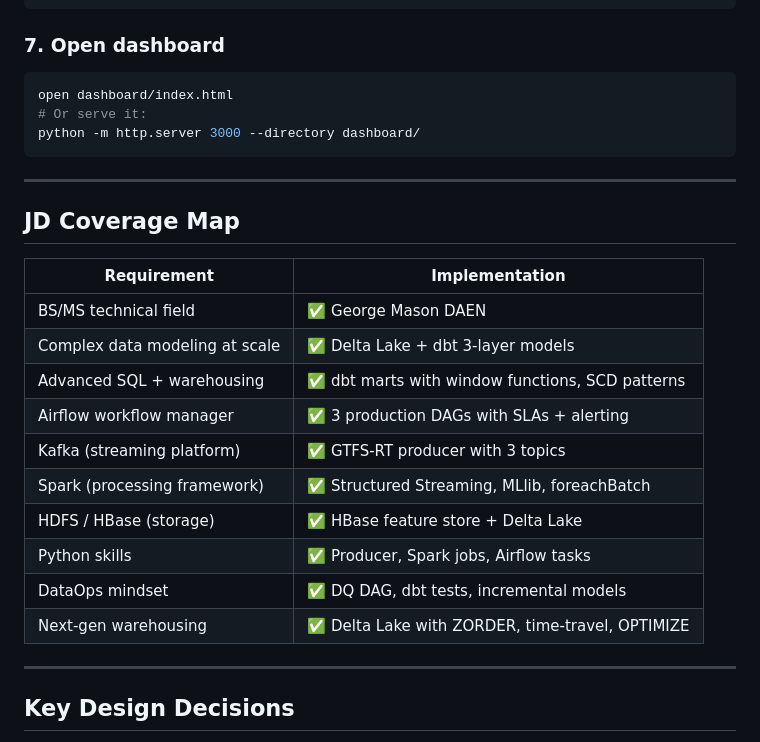
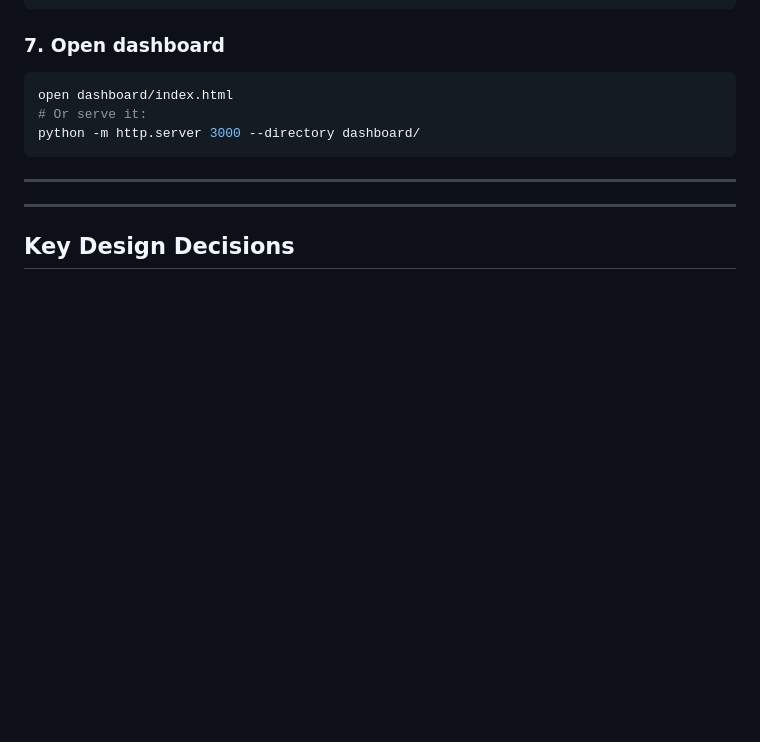
Before and after one commit to ByteBoss123/Urban-Transit-Delay-Intelligence-Platform, a Markdown page: README.md, the part around the change. Drawn GitHub-style; blank space fills up the shorter version.

Commit message:
Remove JD Coverage Map section
Removed JD Coverage Map section from README.

```diff
--- a/README.md
+++ b/README.md
@@ -133,20 +133,6 @@ python -m http.server 3000 --directory dashboard/
 
 ---
 
-## JD Coverage Map
-
-| Requirement | Implementation |
-|---|---|
-| BS/MS technical field | ✅ George Mason DAEN |
-| Complex data modeling at scale | ✅ Delta Lake + dbt 3-layer models |
-| Advanced SQL + warehousing | ✅ dbt marts with window functions, SCD patterns |
-| Airflow workflow manager | ✅ 3 production DAGs with SLAs + alerting |
-| Kafka (streaming platform) | ✅ GTFS-RT producer with 3 topics |
-| Spark (processing framework) | ✅ Structured Streaming, MLlib, foreachBatch |
-| HDFS / HBase (storage) | ✅ HBase feature store + Delta Lake |
-| Python skills | ✅ Producer, Spark jobs, Airflow tasks |
-| DataOps mindset | ✅ DQ DAG, dbt tests, incremental models |
-| Next-gen warehousing | ✅ Delta Lake with ZORDER, time-travel, OPTIMIZE |
 
 ---
 
```
